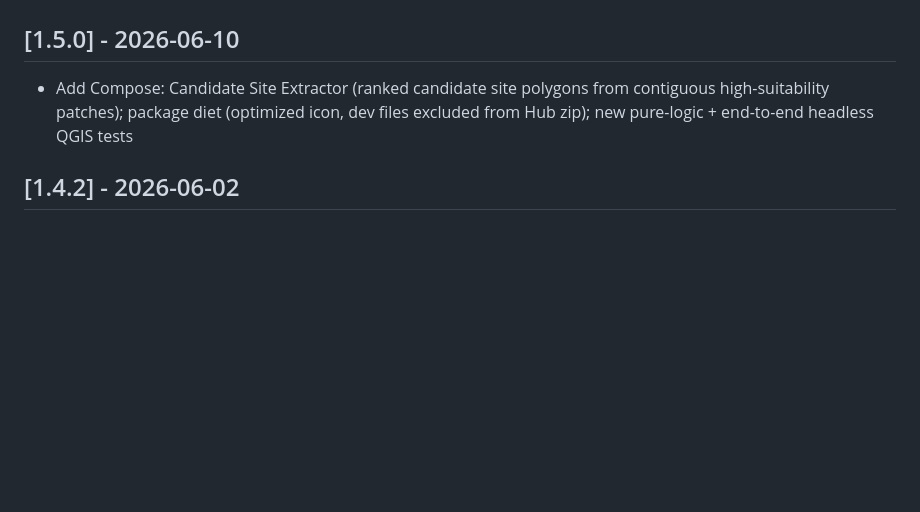
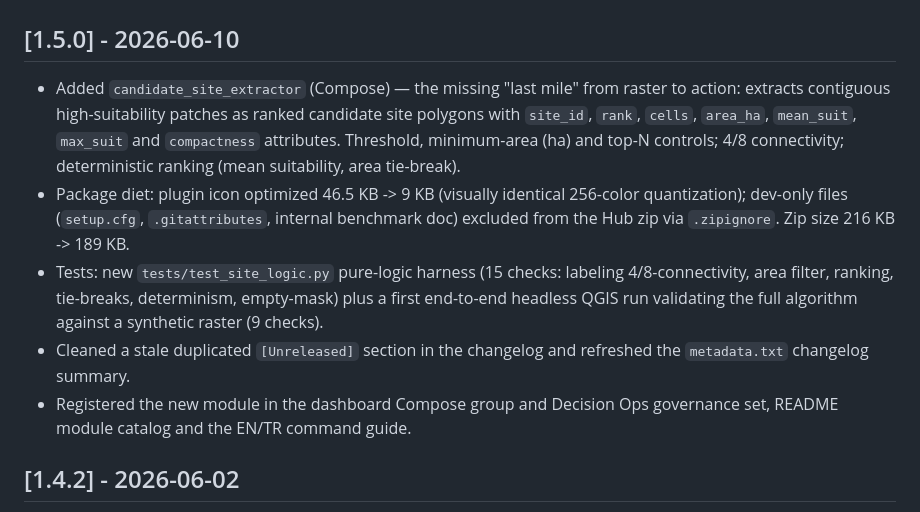
Before and after one commit to YusufEminoglu/planx_suitability_lab, a Markdown page: CHANGELOG.md, the part around the change. GitHub-like rendering; blank space fills up the shorter version.

Commit message:
docs: expand v1.5.0 changelog entry

```diff
--- a/CHANGELOG.md
+++ b/CHANGELOG.md
@@ -2,7 +2,11 @@
 
 ## [1.5.0] - 2026-06-10
 
-- Add Compose: Candidate Site Extractor (ranked candidate site polygons from contiguous high-suitability patches); package diet (optimized icon, dev files excluded from Hub zip); new pure-logic + end-to-end headless QGIS tests
+- Added `candidate_site_extractor` (Compose) — the missing "last mile" from raster to action: extracts contiguous high-suitability patches as ranked candidate site polygons with `site_id`, `rank`, `cells`, `area_ha`, `mean_suit`, `max_suit` and `compactness` attributes. Threshold, minimum-area (ha) and top-N controls; 4/8 connectivity; deterministic ranking (mean suitability, area tie-break).
+- Package diet: plugin icon optimized 46.5 KB -> 9 KB (visually identical 256-color quantization); dev-only files (`setup.cfg`, `.gitattributes`, internal benchmark doc) excluded from the Hub zip via `.zipignore`. Zip size 216 KB -> 189 KB.
+- Tests: new `tests/test_site_logic.py` pure-logic harness (15 checks: labeling 4/8-connectivity, area filter, ranking, tie-breaks, determinism, empty-mask) plus a first end-to-end headless QGIS run validating the full algorithm against a synthetic raster (9 checks).
+- Cleaned a stale duplicated `[Unreleased]` section in the changelog and refreshed the `metadata.txt` changelog summary.
+- Registered the new module in the dashboard Compose group and Decision Ops governance set, README module catalog and the EN/TR command guide.
 
 ## [1.4.2] - 2026-06-02
 
```
